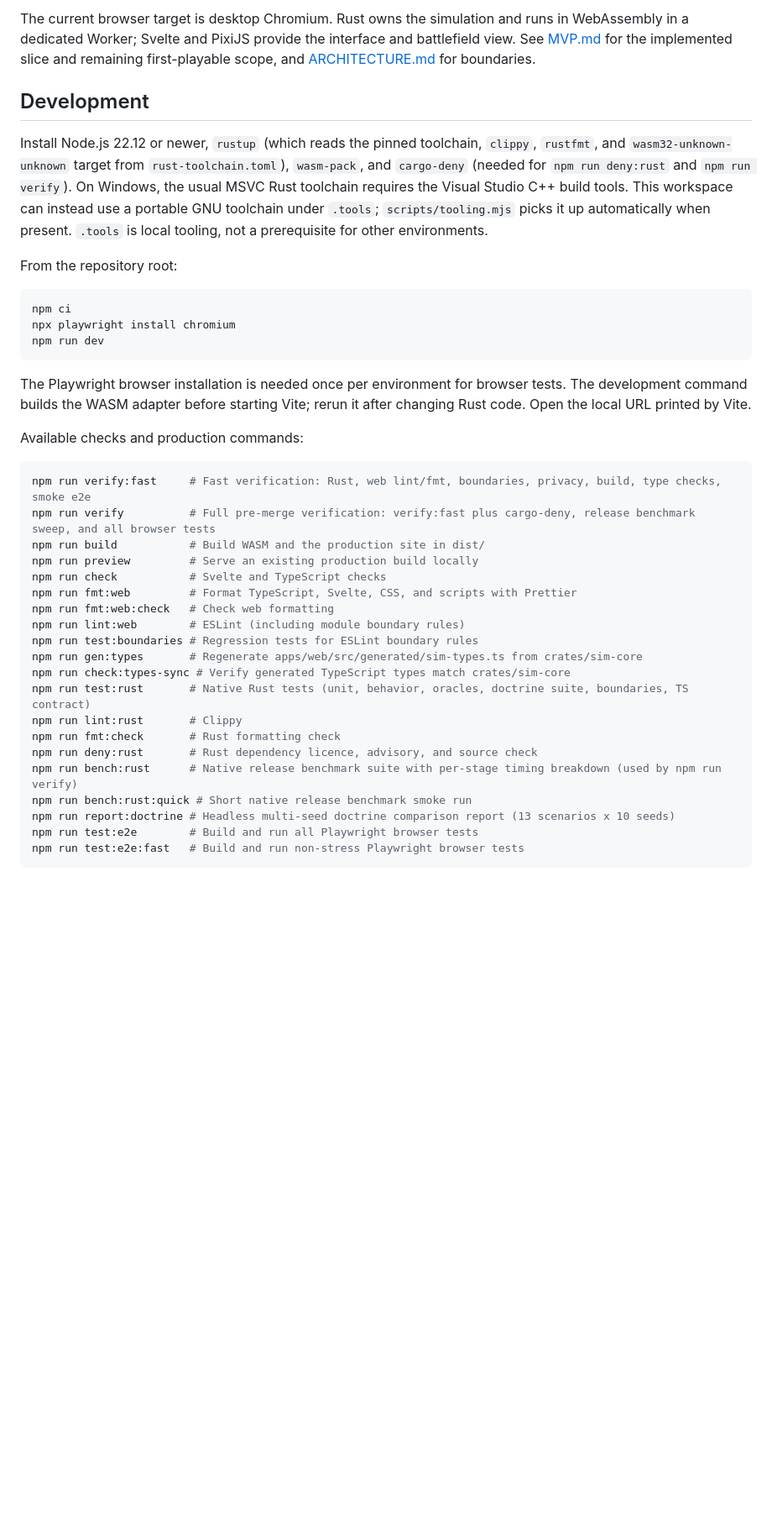
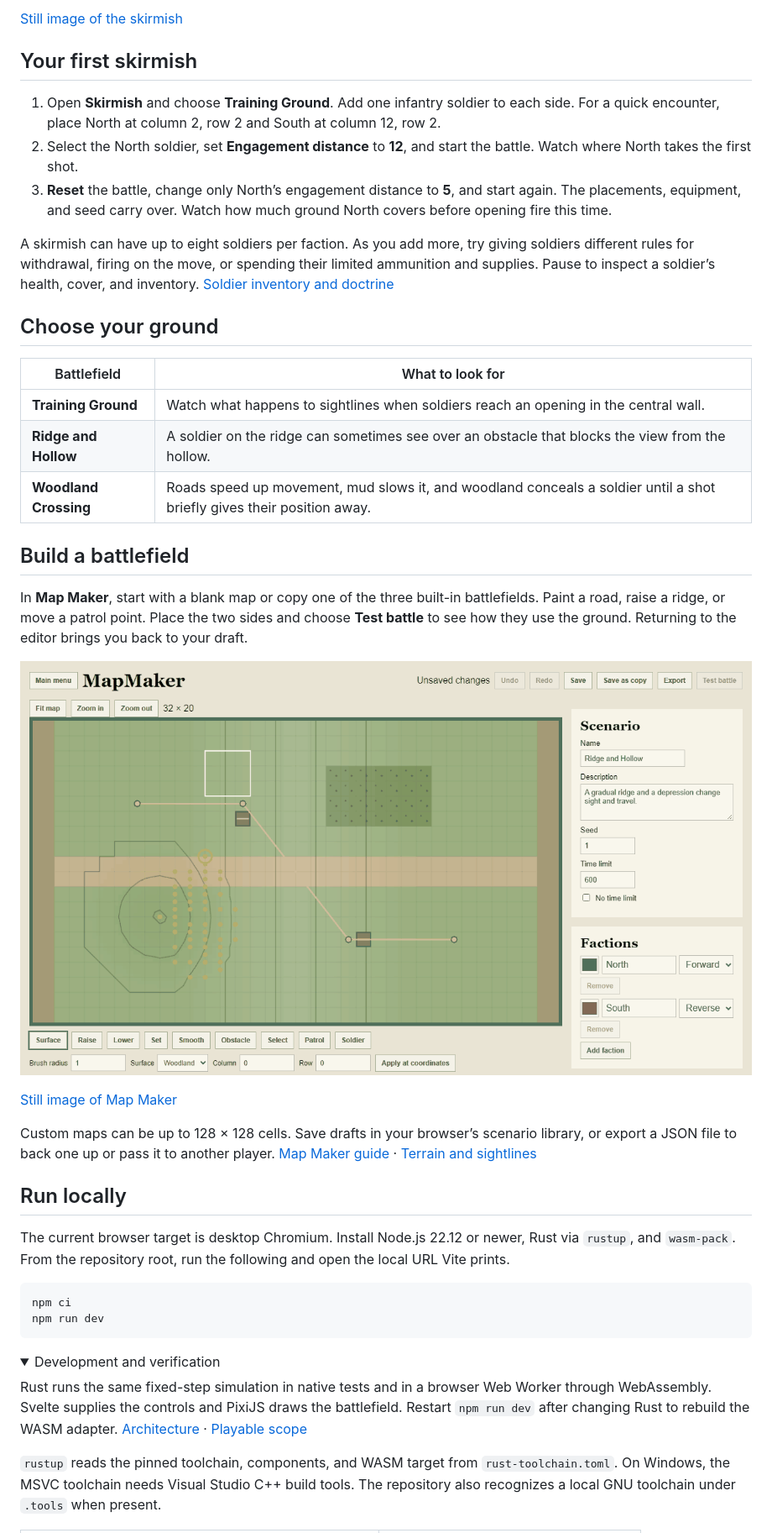
Before and after one commit to TheLazyLinx/2nd-Hand-Combat, a Markdown page: README.md, the part around one of its changes. Shown at 84% size. Drawn GitHub-style; pictures changed too: docs/screenshots/map-maker.gif (added); folded sections open; blank space fills up the shorter version.

Commit message:
Update README with gameplay details and add new screenshots for Map Maker and Skirmish

````diff
--- a/README.md
+++ b/README.md
@@ -6,42 +6,45 @@ Skirmish offers three handcrafted 32 × 20 terrain maps, two factions of up to e
 
-The current browser target is desktop Chromium. Rust owns the simulation and runs in WebAssembly in a dedicated Worker; Svelte and PixiJS provide the interface and battlefield view. See [MVP.md](MVP.md) for the implemented slice and remaining first-playable scope, and [ARCHITECTURE.md](ARCHITECTURE.md) for boundaries.
+[Still image of the skirmish](docs/screenshots/skirmish.png)
 
-## Development
+## Your first skirmish
 
-Install Node.js 22.12 or newer, `rustup` (which reads the pinned toolchain, `clippy`, `rustfmt`, and `wasm32-unknown-unknown` target from `rust-toolchain.toml`), `wasm-pack`, and `cargo-deny` (needed for `npm run deny:rust` and `npm run verify`). On Windows, the usual MSVC Rust toolchain requires the Visual Studio C++ build tools. This workspace can instead use a portable GNU toolchain under `.tools`; `scripts/tooling.mjs` picks it up automatically when present. `.tools` is local tooling, not a prerequisite for other environments.
+1. Open **Skirmish** and choose **Training Ground**. Add one infantry soldier to each side. For a quick encounter, place North at column 2, row 2 and South at column 12, row 2.
+2. Select the North soldier, set **Engagement distance** to **12**, and start the battle. Watch where North takes the first shot.
+3. **Reset** the battle, change only North’s engagement distance to **5**, and start again. The placements, equipment, and seed carry over. Watch how much ground North covers before opening fire this time.
 
-From the repository root:
+A skirmish can have up to eight soldiers per faction. As you add more, try giving soldiers different rules for withdrawal, firing on the move, or spending their limited ammunition and supplies. Pause to inspect a soldier’s health, cover, and inventory. [Soldier inventory and doctrine](INVENTORY.md)
+
+## Choose your ground
+
+| Battlefield | What to look for |
+| --- | --- |
+| **Training Ground** | Watch what happens to sightlines when soldiers reach an opening in the central wall. |
+| **Ridge and Hollow** | A soldier on the ridge can sometimes see over an obstacle that blocks the view from the hollow. |
+| **Woodland Crossing** | Roads speed up movement, mud slows it, and woodland conceals a soldier until a shot briefly gives their position away. |
+
+## Build a battlefield
+
+In **Map Maker**, start with a blank map or copy one of the three built-in battlefields. Paint a road, raise a ridge, or move a patrol point. Place the two sides and choose **Test battle** to see how they use the ground. Returning to the editor brings you back to your draft.
+
+![In Map Maker, a woodland brush paints a strip of trees on Ridge and Hollow, then a narrow road branches from the main crossing through the new woodland.](docs/screenshots/map-maker.gif)
+
+[Still image of Map Maker](docs/screenshots/map-maker.png)
+
+Custom maps can be up to 128 × 128 cells. Save drafts in your browser’s scenario library, or export a JSON file to back one up or pass it to another player. [Map Maker guide](MAP_MAKER.md) · [Terrain and sightlines](TERRAIN.md)
+
+## Run locally
+
+The current browser target is desktop Chromium. Install Node.js 22.12 or newer, Rust via `rustup`, and `wasm-pack`. From the repository root, run the following and open the local URL Vite prints.
 
 ```sh
 npm ci
-npx playwright install chromium
 npm run dev
 ```
 
-The Playwright browser installation is needed once per environment for browser tests. The development command builds the WASM adapter before starting Vite; rerun it after changing Rust code. Open the local URL printed by Vite.
+<details>
+<summary>Development and verification</summary>
 
-Available checks and production commands:
+Rust runs the same fixed-step simulation in native tests and in a browser Web Worker through WebAssembly. Svelte supplies the controls and PixiJS draws the battlefield. Restart `npm run dev` after changing Rust to rebuild the WASM adapter. [Architecture](ARCHITECTURE.md) · [Playable scope](MVP.md)
 
-```sh
-npm run verify:fast     # Fast verification: Rust, web lint/fmt, boundaries, privacy, build, type checks, smoke e2e
-npm run verify          # Full pre-merge verification: verify:fast plus cargo-deny, release benchmark sweep, and all browser tests
-npm run build           # Build WASM and the production site in dist/
-npm run preview         # Serve an existing production build locally
-npm run check           # Svelte and TypeScript checks
-npm run fmt:web         # Format TypeScript, Svelte, CSS, and scripts with Prettier
-npm run fmt:web:check   # Check web formatting
-npm run lint:web        # ESLint (including module boundary rules)
-npm run test:boundaries # Regression tests for ESLint boundary rules
-npm run gen:types       # Regenerate apps/web/src/generated/sim-types.ts from crates/sim-core
-npm run check:types-sync # Verify generated TypeScript types match crates/sim-core
-npm run test:rust       # Native Rust tests (unit, behavior, oracles, doctrine suite, boundaries, TS contract)
-npm run lint:rust       # Clippy
-npm run fmt:check       # Rust formatting check
-npm run deny:rust       # Rust dependency licence, advisory, and source check
-npm run bench:rust      # Native release benchmark suite with per-stage timing breakdown (used by npm run verify)
-npm run bench:rust:quick # Short native release benchmark smoke run
-npm run report:doctrine # Headless multi-seed doctrine comparison report (13 scenarios x 10 seeds)
-npm run test:e2e        # Build and run all Playwright browser tests
-npm run test:e2e:fast   # Build and run non-stress Playwright browser tests
-```
+`rustup` reads the pinned toolchain, components, and WASM target from `rust-toolchain.toml`. On Windows, the MSVC toolchain needs Visual Studio C++ build tools. The repository also recognizes a local GNU toolchain under `.tools` when present.
 
````
Also changed, not shown: other parts of README.md (+18 -13 lines), docs/screenshots/map-maker.png (added), docs/screenshots/skirmish.png (added), 1 other file.
